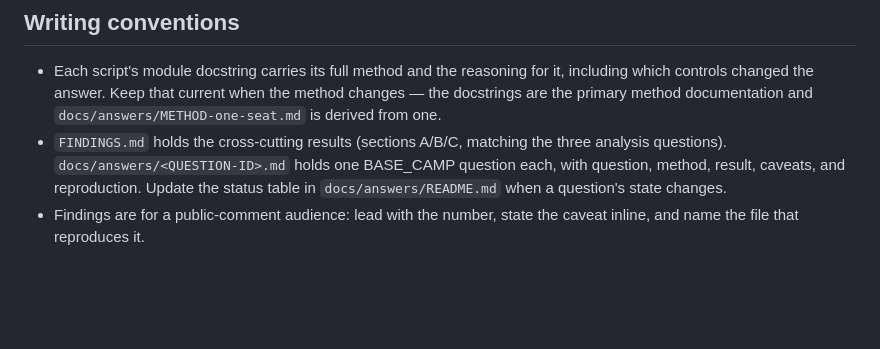
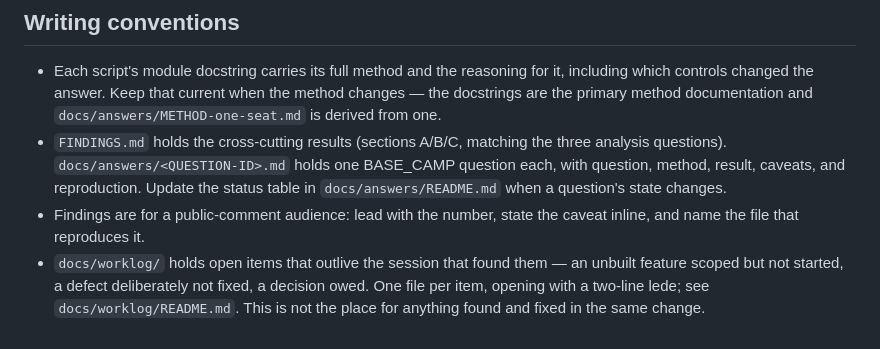
Before and after one commit to maxachis/prt-refresh-assessment, a Markdown page: CLAUDE.md, the part around the change. Drawn GitHub-style; blank space fills up the shorter version.

```diff
--- a/CLAUDE.md
+++ b/CLAUDE.md
@@ -264,3 +264,8 @@ either half would discredit the other.
   question's state changes.
 - Findings are for a public-comment audience: lead with the number, state the
   caveat inline, and name the file that reproduces it.
+- `docs/worklog/` holds open items that outlive the session that found them —
+  an unbuilt feature scoped but not started, a defect deliberately not fixed, a
+  decision owed. One file per item, opening with a two-line lede; see
+  `docs/worklog/README.md`. This is not the place for anything found and fixed
+  in the same change.
```
Also changed, not shown: docs/worklog/README.md (added, +23 -0 lines), docs/worklog/origin-destination-travel-time.md (added, +154 -0 lines).
